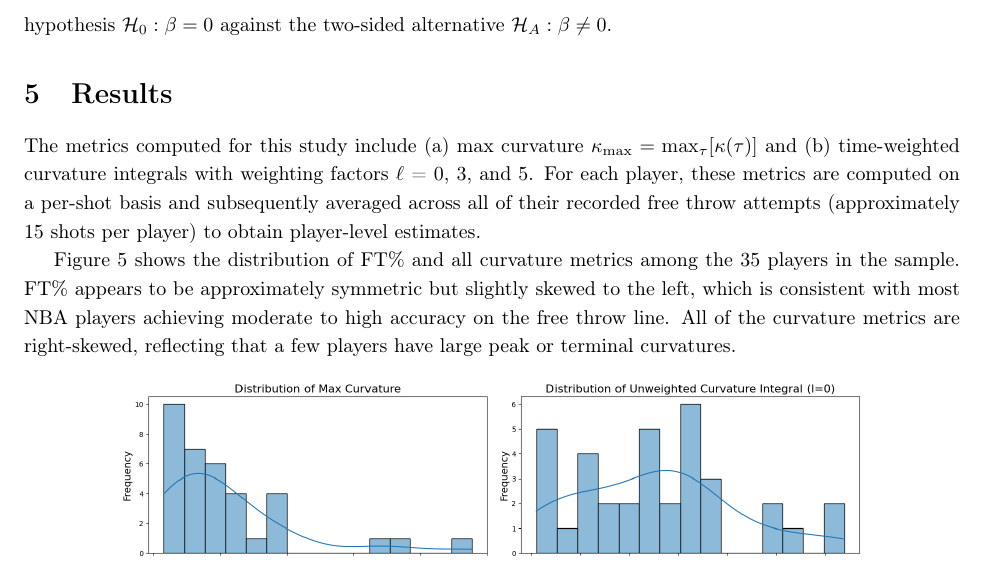
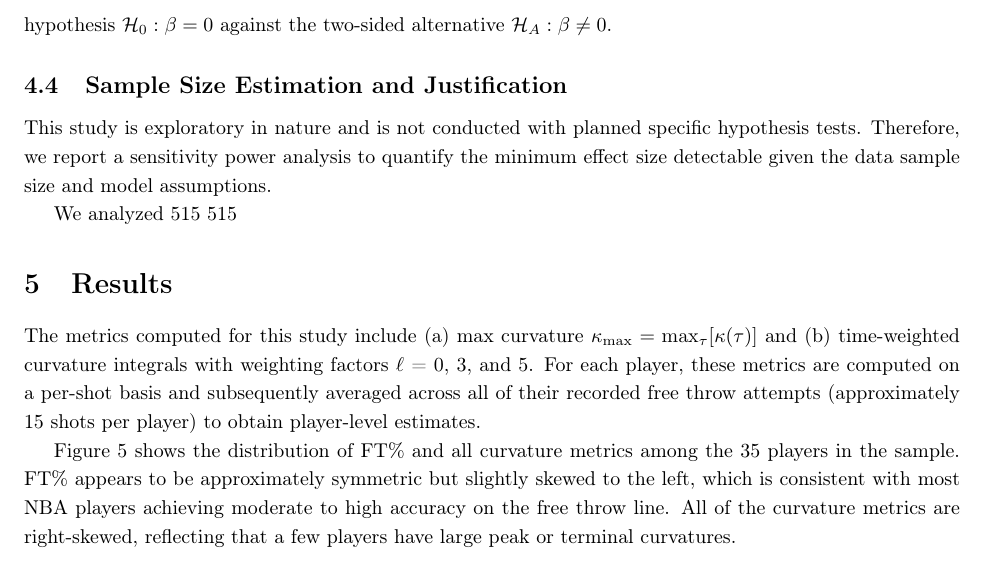
Before and after one commit to judyz0415/free-throw-curvature, a LaTeX paper (reports/arxiv/paper.tex): part of page 9 of 12 before the commit and part of page 9 of 13 after it, cut so that both start at the same text. Compiled offline with pdfLaTeX.

Commit message:
Updates from Overleaf

```diff
--- a/reports/arxiv/paper.tex
+++ b/reports/arxiv/paper.tex
@@ -187,6 +187,11 @@
       \end{equation}
       assuming independence between different players' outcomes. In effect, this weights each observation by the number of free throws attempted by the player during the full season. This means that players who shot more free throws in the 2023-2024 season, and hence have more precise shooting performance estimates, exert greater influence on the model. For each curvature metric, we obtain a $p$-value by testing the null hypothesis $\mathcal{H}_0: \beta = 0$ against the two-sided alternative $\mathcal{H}_A: \beta \ne 0$.
 
+    \subsection{Sample Size Estimation and Justification}
+      This study is exploratory in nature and is not conducted with planned specific hypothesis tests. Therefore, we report a sensitivity power analysis to quantify the minimum effect size detectable given the data sample size and model assumptions.
+
+      We analyzed 515 515
+
 \section{Results}
 
     The metrics computed for this study include (a) max curvature $\kappa_{\max} = \max_\tau[\kappa(\tau)]$ and (b) time-weighted curvature integrals with weighting factors $\ell$ = 0, 3, and 5. For each player, these metrics are computed on a per-shot basis and subsequently averaged across all of their recorded free throw attempts (approximately 15 shots per player) to obtain player-level estimates.
```
